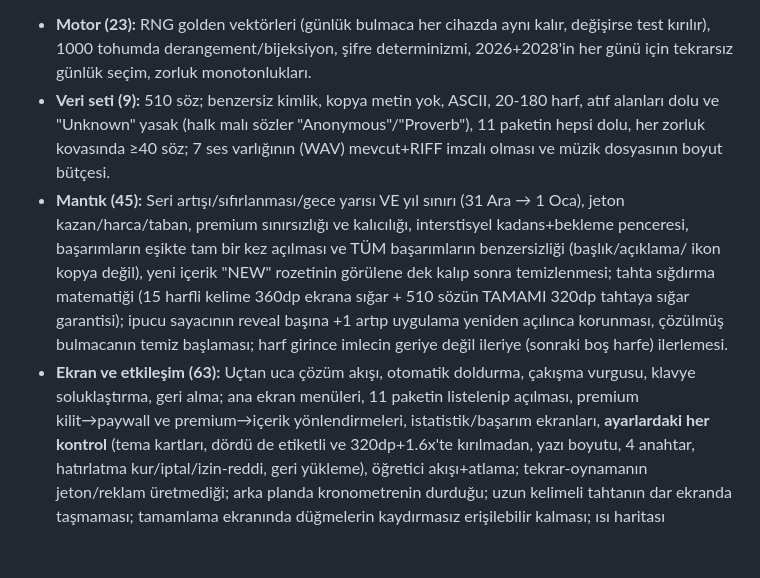
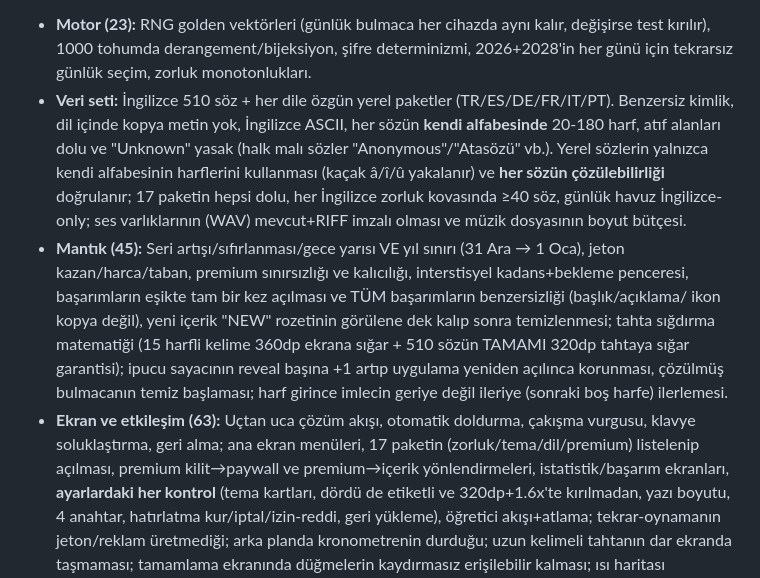
Before and after one commit to tahir94510/jubilant-robot, a Markdown page: docs/KALITE_KONTROL.md, the part around the change. Drawn GitHub-style; blank space fills up the shorter version.

```diff
--- a/docs/KALITE_KONTROL.md
+++ b/docs/KALITE_KONTROL.md
@@ -28,10 +28,14 @@ geçmiş demektir:
   kalır, değişirse test kırılır), 1000 tohumda derangement/bijeksiyon,
   şifre determinizmi, 2026+2028'in her günü için tekrarsız günlük seçim,
   zorluk monotonlukları.
-- **Veri seti (9):** 510 söz; benzersiz kimlik, kopya metin yok, ASCII,
-  20-180 harf, atıf alanları dolu ve "Unknown" yasak (halk malı sözler
-  "Anonymous"/"Proverb"), 11 paketin hepsi dolu, her zorluk kovasında
-  ≥40 söz; 7 ses varlığının (WAV) mevcut+RIFF imzalı olması ve müzik
+- **Veri seti:** İngilizce 510 söz + her dile özgün yerel paketler
+  (TR/ES/DE/FR/IT/PT). Benzersiz kimlik, dil içinde kopya metin yok,
+  İngilizce ASCII, her sözün **kendi alfabesinde** 20-180 harf, atıf alanları
+  dolu ve "Unknown" yasak (halk malı sözler "Anonymous"/"Atasözü" vb.).
+  Yerel sözlerin yalnızca kendi alfabesinin harflerini kullanması (kaçak
+  â/î/û yakalanır) ve **her sözün çözülebilirliği** doğrulanır; 17 paketin
+  hepsi dolu, her İngilizce zorluk kovasında ≥40 söz, günlük havuz
+  İngilizce-only; ses varlıklarının (WAV) mevcut+RIFF imzalı olması ve müzik
   dosyasının boyut bütçesi.
 - **Mantık (45):** Seri artışı/sıfırlanması/gece yarısı VE yıl sınırı
   (31 Ara → 1 Oca), jeton kazan/harca/taban, premium sınırsızlığı ve
@@ -45,7 +49,7 @@ geçmiş demektir:
   ileriye (sonraki boş harfe) ilerlemesi.
 - **Ekran ve etkileşim (63):** Uçtan uca çözüm akışı, otomatik doldurma,
   çakışma vurgusu, klavye soluklaştırma, geri alma; ana ekran menüleri,
-  11 paketin listelenip açılması, premium kilit→paywall ve premium→içerik
+  17 paketin (zorluk/tema/dil/premium) listelenip açılması, premium kilit→paywall ve premium→içerik
   yönlendirmeleri, istatistik/başarım ekranları, **ayarlardaki her kontrol**
   (tema kartları, dördü de etiketli ve 320dp+1.6x'te kırılmadan, yazı
   boyutu, 4 anahtar, hatırlatma kur/iptal/izin-reddi, geri yükleme),
```
Also changed, not shown: docs/PLAY_ASO.md (+6 -3 lines), docs/STORE_LISTING.md (+5 -3 lines).
